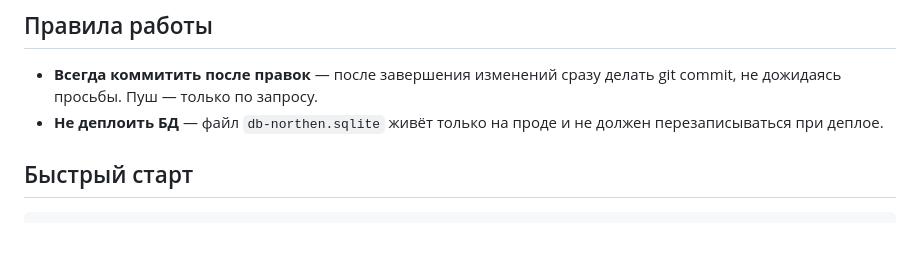
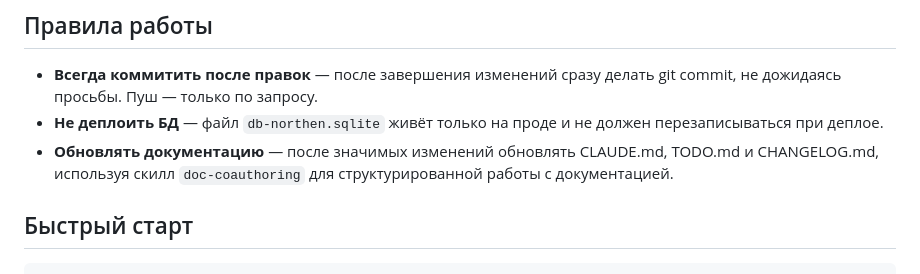
Before and after one commit to vinokurov-and/northern, a Markdown page: CLAUDE.md, the part around the change. GitHub-like rendering; blank space fills up the shorter version.

Commit message:
docs: добавить правило обновления документации в CLAUDE.md
Co-Authored-By: Claude Opus 4.6 <noreply@anthropic.com>

```diff
--- a/CLAUDE.md
+++ b/CLAUDE.md
@@ -6,6 +6,7 @@
 
 - **Всегда коммитить после правок** — после завершения изменений сразу делать git commit, не дожидаясь просьбы. Пуш — только по запросу.
 - **Не деплоить БД** — файл `db-northen.sqlite` живёт только на проде и не должен перезаписываться при деплое.
+- **Обновлять документацию** — после значимых изменений обновлять CLAUDE.md, TODO.md и CHANGELOG.md, используя скилл `doc-coauthoring` для структурированной работы с документацией.
 
 ## Быстрый старт
 
```
